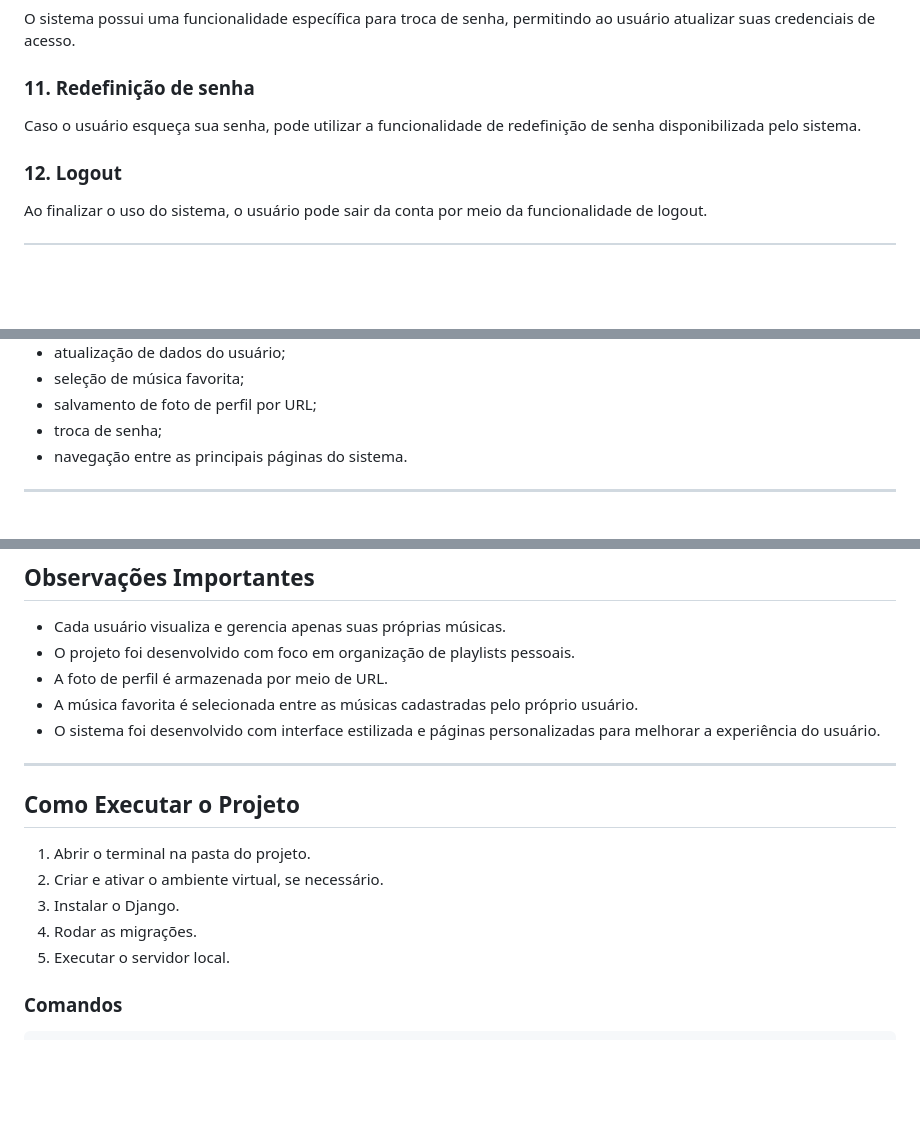
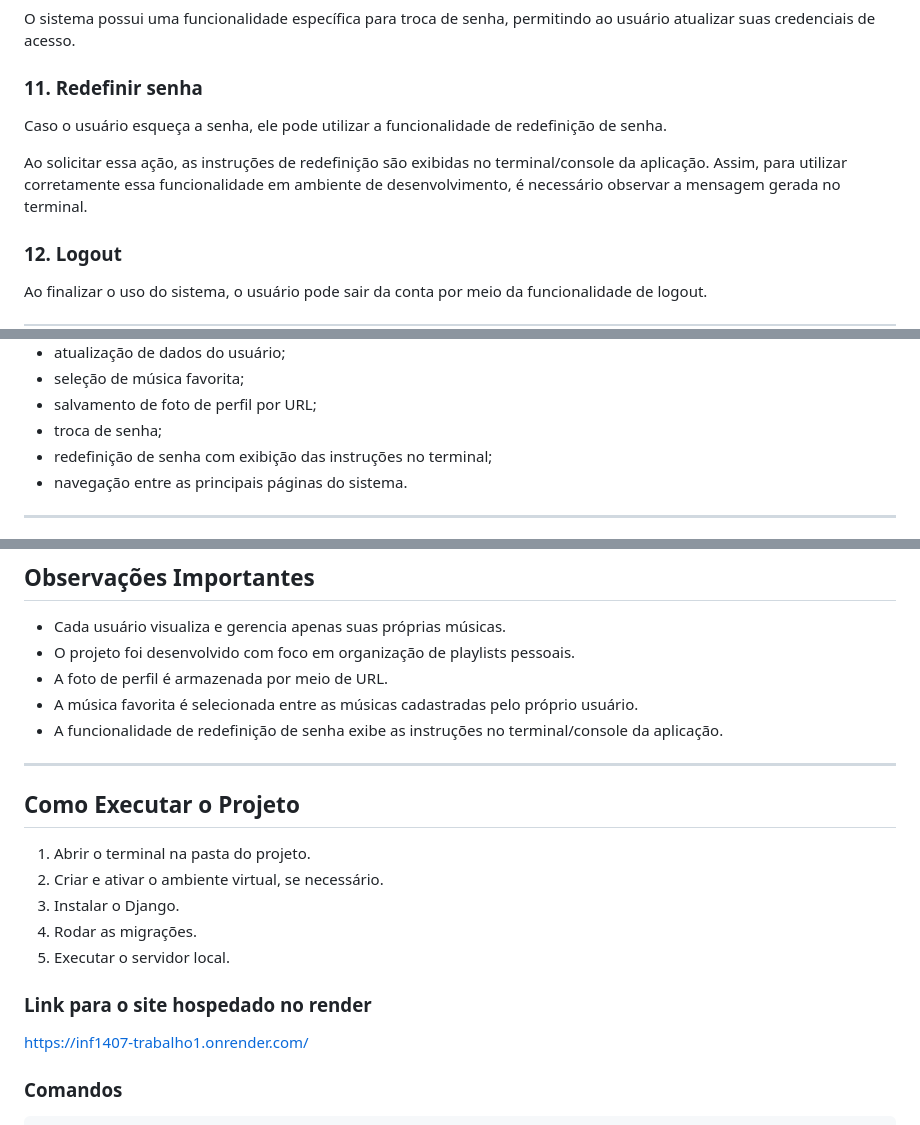
Before and after one commit to MaluDutra/INF1407-TRABALHO1, a Markdown page: README.md, 3 parts joined by grey strips. Rendered like a GitHub page; blank space fills up the shorter version.

Commit message:
Melhora a seção de redefinição de senha no README
Atualiza a seção de redefinição de senha no README para melhorar a clareza e inclui instruções sobre a exibição no terminal.

```diff
--- a/README.md
+++ b/README.md
@@ -140,8 +140,10 @@ Caso deseje excluir uma música da playlist, o usuário pode utilizar a funciona
 ### 10. Troca de senha
 O sistema possui uma funcionalidade específica para troca de senha, permitindo ao usuário atualizar suas credenciais de acesso.
 
-### 11. Redefinição de senha
-Caso o usuário esqueça sua senha, pode utilizar a funcionalidade de redefinição de senha disponibilizada pelo sistema.
+### 11. Redefinir senha
+Caso o usuário esqueça a senha, ele pode utilizar a funcionalidade de redefinição de senha.
+
+Ao solicitar essa ação, as instruções de redefinição são exibidas no terminal/console da aplicação. Assim, para utilizar corretamente essa funcionalidade em ambiente de desenvolvimento, é necessário observar a mensagem gerada no terminal.
 
 ### 12. Logout
 Ao finalizar o uso do sistema, o usuário pode sair da conta por meio da funcionalidade de logout.
@@ -163,6 +165,7 @@ Durante o desenvolvimento do projeto, foram testadas e funcionaram as seguintes
 - seleção de música favorita;
 - salvamento de foto de perfil por URL;
 - troca de senha;
+- redefinição de senha com exibição das instruções no terminal;
 - navegação entre as principais páginas do sistema.
 
 ---
@@ -177,7 +180,7 @@ Até o momento da entrega, não foram identificadas falhas relevantes nas funcio
 - O projeto foi desenvolvido com foco em organização de playlists pessoais.
 - A foto de perfil é armazenada por meio de URL.
 - A música favorita é selecionada entre as músicas cadastradas pelo próprio usuário.
-- O sistema foi desenvolvido com interface estilizada e páginas personalizadas para melhorar a experiência do usuário.
+- A funcionalidade de redefinição de senha exibe as instruções no terminal/console da aplicação.
 
 ---
 
@@ -188,6 +191,12 @@ Até o momento da entrega, não foram identificadas falhas relevantes nas funcio
 3. Instalar o Django.
 4. Rodar as migrações.
 5. Executar o servidor local.
+
+
+### Link para o site hospedado no render
+
+https://inf1407-trabalho1.onrender.com/
+
 
 ### Comandos
 
```
